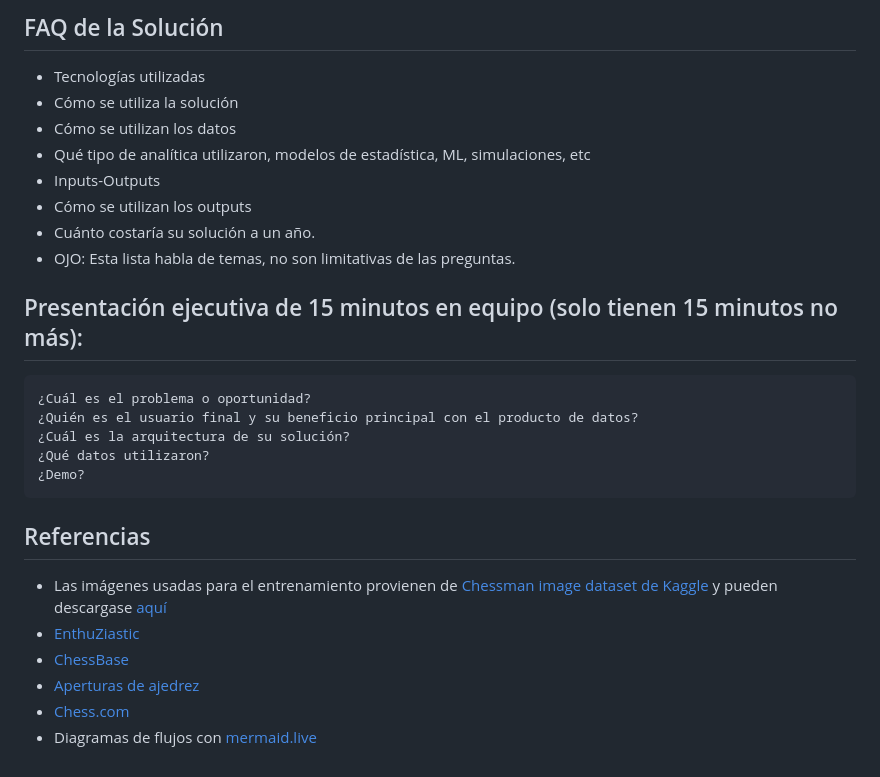
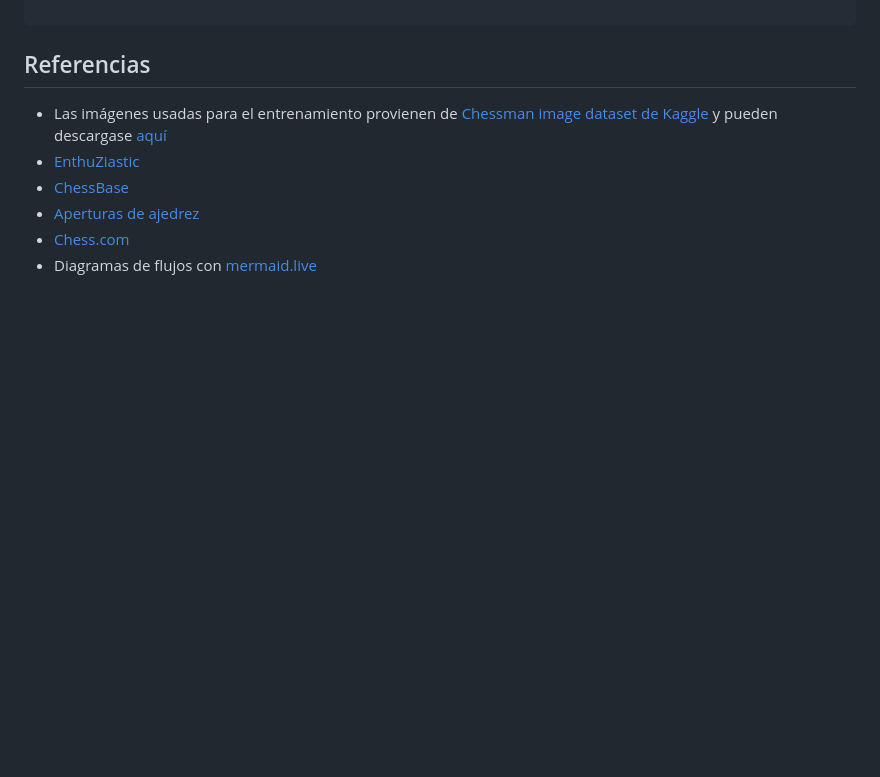
Before and after one commit to RaRdEvA/sipa, a Markdown page: README.md, the part around the change printed below. Drawn GitHub-style; blank space fills up the shorter version.

````diff
--- a/README.md
+++ b/README.md
@@ -115,22 +159,5 @@ Diagrama o diagramas en draw.io que permitan visualizar cada uno de los componen
 
-## FAQ de la Solución
-
-- Tecnologías utilizadas
-- Cómo se utiliza la solución
-- Cómo se utilizan los datos
-- Qué tipo de analítica utilizaron, modelos de estadística, ML, simulaciones, etc
-- Inputs-Outputs
-- Cómo se utilizan los outputs
-- Cuánto costaría su solución a un año.
-- OJO: Esta lista habla de temas, no son limitativas de las preguntas.
-
-## Presentación ejecutiva de 15 minutos en equipo (solo tienen 15 minutos no más):
-
-    ¿Cuál es el problema o oportunidad?
-    ¿Quién es el usuario final y su beneficio principal con el producto de datos?
-    ¿Cuál es la arquitectura de su solución?
-    ¿Qué datos utilizaron?
-    ¿Demo?
+```
 
 ## Referencias
 
````
Also changed, not shown: other parts of README.md (+57 -13 lines), faq.md (+12 -2 lines), img/arch.png (added), 1 other file.
